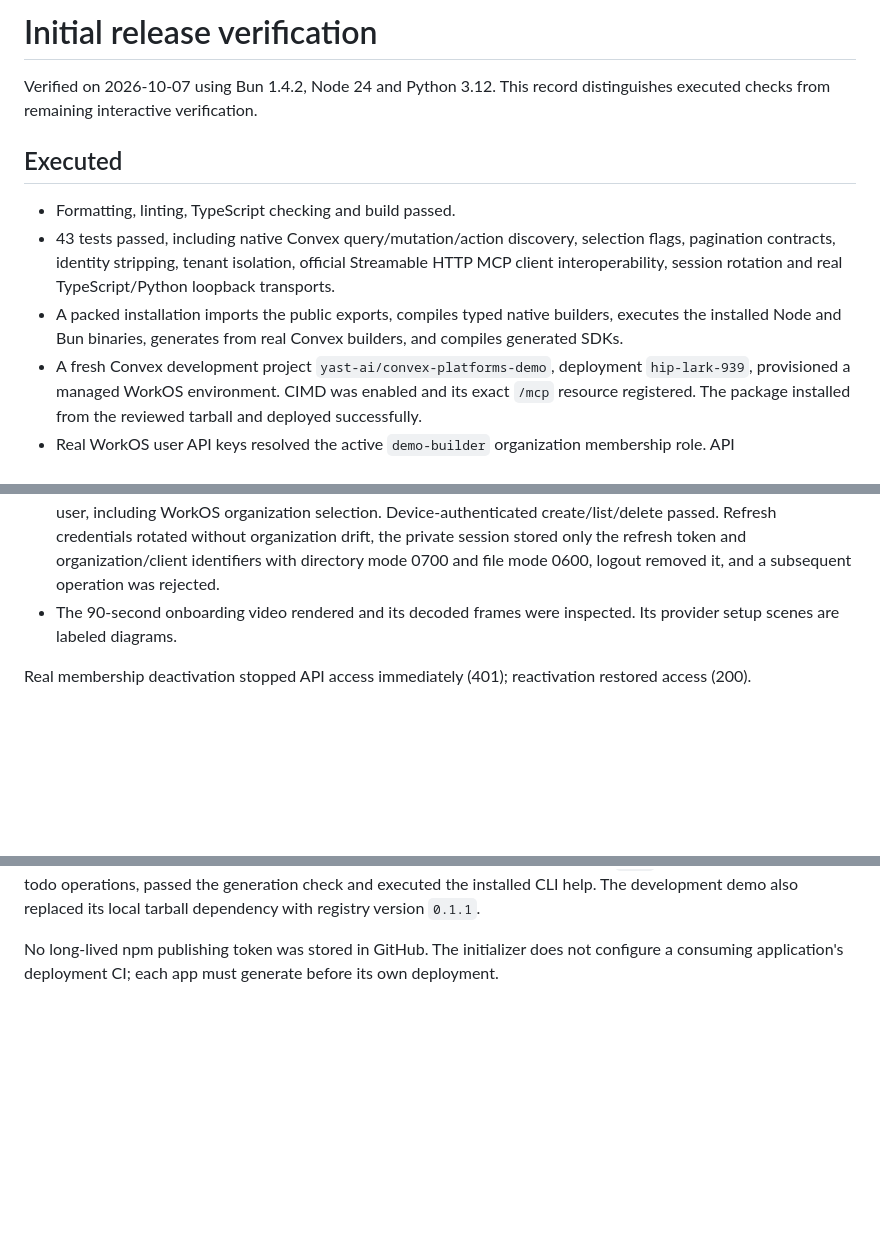
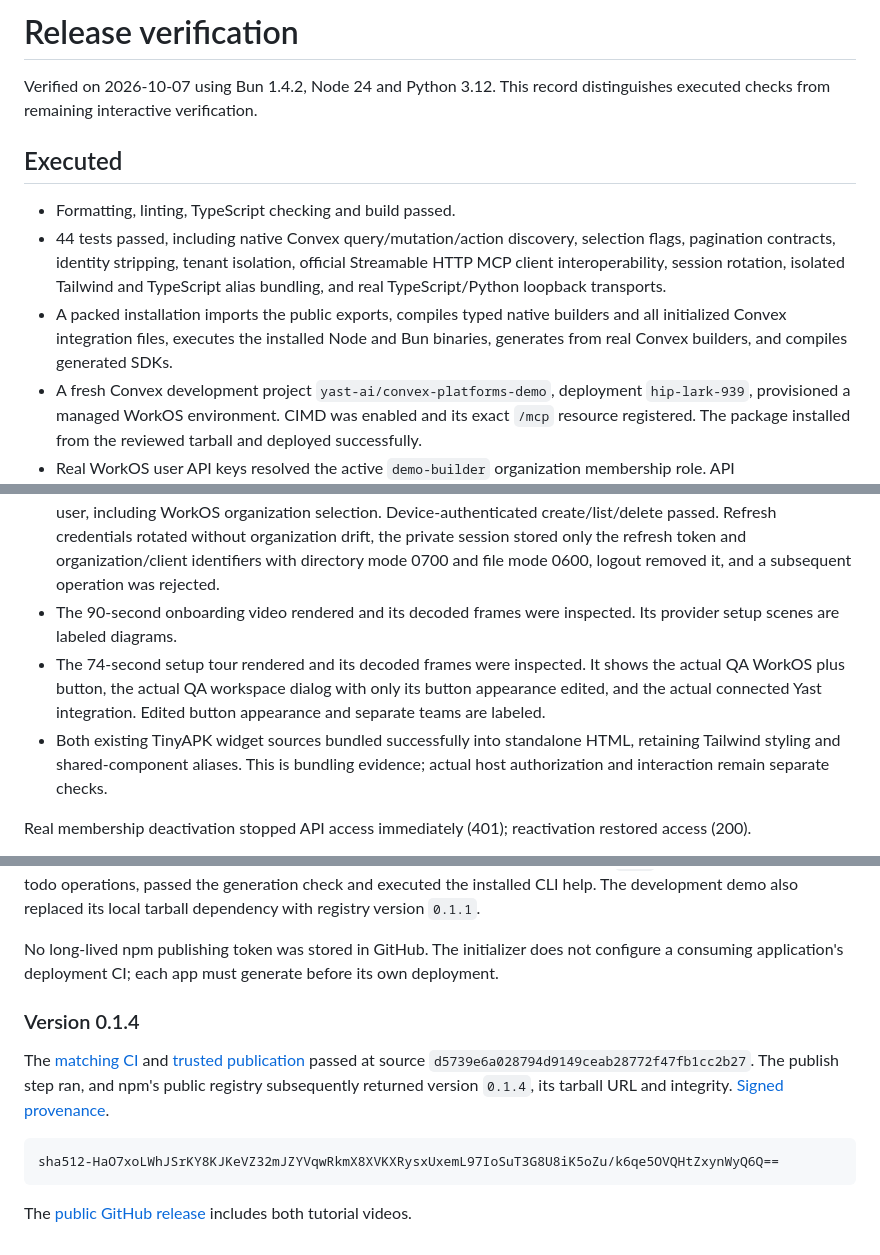
Before and after one commit to yast-ai/convex-platforms, a Markdown page: docs/release-evidence.md, 3 parts joined by grey strips. Drawn GitHub-style; blank space fills up the shorter version.

Commit message:
Record verified 0.1.4 publication and setup evidence

````diff
--- a/docs/release-evidence.md
+++ b/docs/release-evidence.md
@@ -1,17 +1,19 @@
-# Initial release verification
+# Release verification
 
 Verified on 2026-10-07 using Bun 1.4.2, Node 24 and Python 3.12. This record distinguishes executed checks from remaining interactive verification.
 
 ## Executed
 
 - Formatting, linting, TypeScript checking and build passed.
-- 43 tests passed, including native Convex query/mutation/action discovery, selection flags, pagination contracts, identity stripping, tenant isolation, official Streamable HTTP MCP client interoperability, session rotation and real TypeScript/Python loopback transports.
-- A packed installation imports the public exports, compiles typed native builders, executes the installed Node and Bun binaries, generates from real Convex builders, and compiles generated SDKs.
+- 44 tests passed, including native Convex query/mutation/action discovery, selection flags, pagination contracts, identity stripping, tenant isolation, official Streamable HTTP MCP client interoperability, session rotation, isolated Tailwind and TypeScript alias bundling, and real TypeScript/Python loopback transports.
+- A packed installation imports the public exports, compiles typed native builders and all initialized Convex integration files, executes the installed Node and Bun binaries, generates from real Convex builders, and compiles generated SDKs.
 - A fresh Convex development project `yast-ai/convex-platforms-demo`, deployment `hip-lark-939`, provisioned a managed WorkOS environment. CIMD was enabled and its exact `/mcp` resource registered. The package installed from the reviewed tarball and deployed successfully.
 - Real WorkOS user API keys resolved the active `demo-builder` organization membership role. API create/list/delete returned 200. A second organization saw no records and could not delete the first organization's record (404). Client identity forgery returned 400. The application's structured `invalid_text` error preserved its safe 400 status.
 - The installed CLI discovered the deployed commands and completed create/list/delete. Both generated TypeScript and Python SDKs completed the same sequence against the deployed API.
 - The installed npm CLI completed real WorkOS device authorization in Chrome with a disposable development user, including WorkOS organization selection. Device-authenticated create/list/delete passed. Refresh credentials rotated without organization drift, the private session stored only the refresh token and organization/client identifiers with directory mode 0700 and file mode 0600, logout removed it, and a subsequent operation was rejected.
 - The 90-second onboarding video rendered and its decoded frames were inspected. Its provider setup scenes are labeled diagrams.
+- The 74-second setup tour rendered and its decoded frames were inspected. It shows the actual QA WorkOS plus button, the actual QA workspace dialog with only its button appearance edited, and the actual connected Yast integration. Edited button appearance and separate teams are labeled.
+- Both existing TinyAPK widget sources bundled successfully into standalone HTML, retaining Tailwind styling and shared-component aliases. This is bundling evidence; actual host authorization and interaction remain separate checks.
 
 Real membership deactivation stopped API access immediately (401); reactivation restored access (200).
 
@@ -38,3 +40,13 @@ sha512-og1FsdyAxIdxiQlRnjolqlfHi1D4MgryQU5hsCh4HROFjZv9jZE8bRFr4WXgOOisrxY6PmaeX
 A completely fresh consumer installed the exact version from the public registry, ran `init`, generated all three native todo operations, passed the generation check and executed the installed CLI help. The development demo also replaced its local tarball dependency with registry version `0.1.1`.
 
 No long-lived npm publishing token was stored in GitHub. The initializer does not configure a consuming application's deployment CI; each app must generate before its own deployment.
+
+### Version 0.1.4
+
+The [matching CI](https://github.com/yast-ai/convex-platforms/actions/runs/37604590777) and [trusted publication](https://github.com/yast-ai/convex-platforms/actions/runs/37604590988) passed at source `d5739e6a028794d9149ceab28772f47fb1cc2b27`. The publish step ran, and npm's public registry subsequently returned version `0.1.4`, its tarball URL and integrity. [Signed provenance](https://search.sigstore.dev/?logIndex=3128795525).
+
+```text
+sha512-HaO7xoLWhJSrKY8KJKeVZ32mJZYVqwRkmX8XVKXRysxUxemL97IoSuT3G8U8iK5oZu/k6qe5OVQHtZxynWyQ6Q==
+```
+
+The [public GitHub release](https://github.com/yast-ai/convex-platforms/releases/tag/v0.1.4) includes both tutorial videos.
````
Also changed, not shown: PROGRESS.md (+4 -3 lines).
